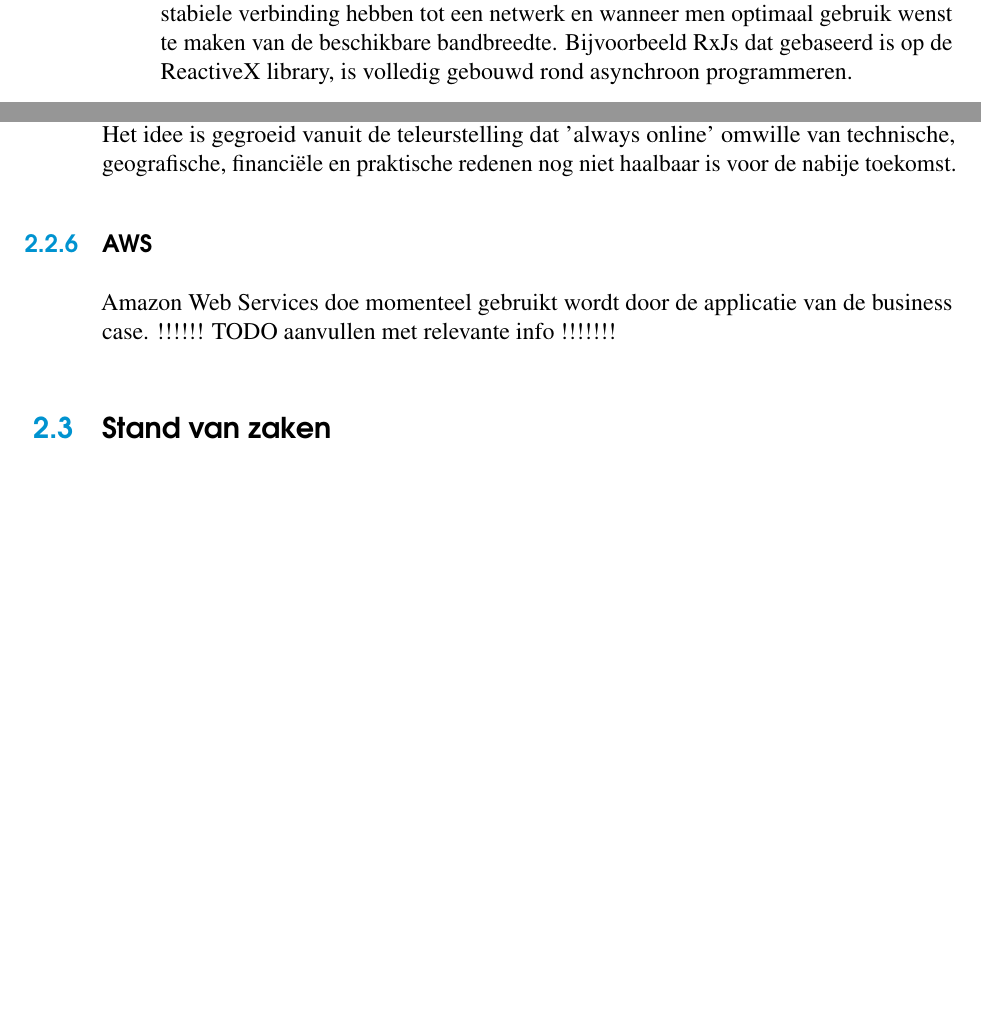
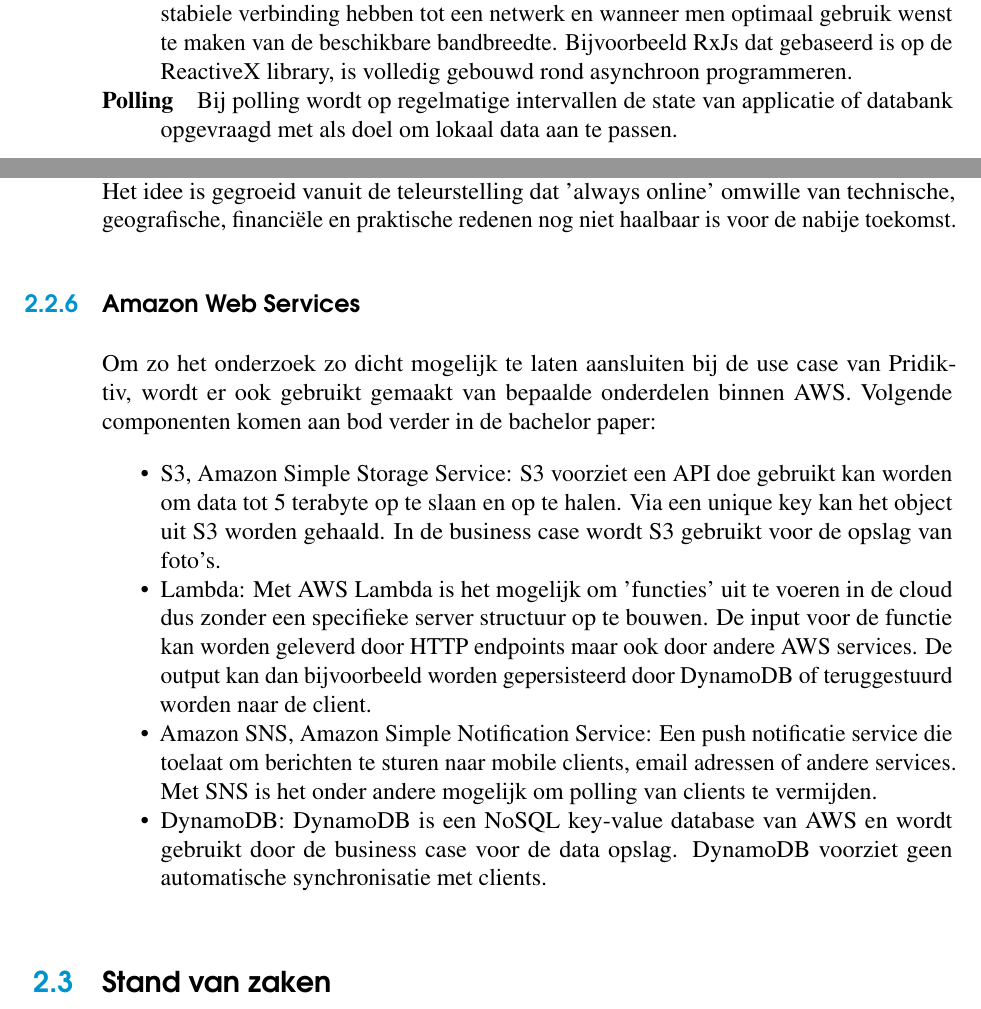
Before and after one commit to SimonJang/bachelorproefofflinemobile, a LaTeX thesis (bachproef-tin.tex, which reads glossarium.tex, inleiding.tex): two parts of pages 12 and 17 of 33, joined at a grey line, cut so that both start at the same text, the shorter picture padded with empty space. Compiled offline with pdfLaTeX.

Commit message:
aanpassingen inleiding

```diff
--- a/glossarium.tex
+++ b/glossarium.tex
@@ -15,4 +15,5 @@
 \item[Progressive enchancement] \hfill \ Progressive enhancement is een ontwikkel strategie bij web development waarbij de focus wordt gelegd op de belangrijkste business requirements die de web applicatie of website moet invullen. Afhankelijk van de end-user's browser en connectie, kunnen er 'lagen' van functionaliteit worden toegevoegd aan de applicatie of website. Op die manier kan er altijd een minimum worden aangeboden aan de end-user.
 \item[Conflict resolution] \hfill \ Een applicatie kan data van een remote databank lokaal opslaan voor offline functionaliteit aan te bieden aan de gebruiker. Wanneer de applicatie terug online gaat en de applicatie of remote databank een verschil opmerkt, dan is er sprake van een conflict. Conflict resolution duidt op de methode(s) die worden gebruikt voor het synchroniseren van de data tussen de verschillende databanken.
 \item[Asynchroon] \hfill \ Asynchroon of 'Asynchronous' in de context van web development wil zeggen dat een bepaalde handeling niet in real-time is maar periodiek van aard is. Dit is belangrijk wanneer gebruikers geen stabiele verbinding hebben tot een netwerk en wanneer men optimaal gebruik wenst te maken van de beschikbare bandbreedte. Bijvoorbeeld RxJs dat gebaseerd is op de ReactiveX library, is volledig gebouwd rond asynchroon programmeren.
+\item[Polling] \hfill \ Bij polling wordt op regelmatige intervallen de state van applicatie of databank opgevraagd met als doel om lokaal data aan te passen.
 \end{description}
--- a/inleiding.tex
+++ b/inleiding.tex
@@ -44,8 +44,14 @@ ngrx store is een container die de state van de applicatie bijhoudt waarbij perf
 Het reactive programming paradigm is gebouwd rond veranderende data flows, waarbij een applicatie kan reageren op nieuwe of andere input. Dankzij de ReactiveX library is het mogelijk om in verschillende programmeertalen componenten van reactive programming te gebruiken. De library laat toe om asynchronous en event-based applicaties te ontwikkelen, die in real-time data kunnen manipuleren en tonen. Het breidt het Observer design pattern waarbij het mogelijk is om verschillende operators te 'chainen' met elkaar zonder rekening te houden met low level concerns zoals threading, synchronisatie, thread safety, concurrent data structures en blocking I/O. De RxJs library van ReactiveX is volledig ge\"integreerd in Angular en ngrx store. Met Promises was het reeds mogelijk om asynchroon te programmeren in JavaScript dus wat zijn de voordelen van RxJs ten opzicht van standaard JavaScript? Een Promise kan maar een single event afhandelen en kan niet worden gecancelled. Een Observable kan worden beschouwd als een stream van objecten waarop verschillende operatoren zoals map, reduce en filter kunnen worden op toegepast en is lazy van natuur.
 \subsection{Offline First}
 Een stroming binnen web development waarbij offline gebruik als de basis wordt beschouwd van de applicatie. Net zoals bij 'Progressive Enhancement' wordt online functionaliteit beschouwt als een extra laag van features die de applicatie kan aanbieden. Het idee is gegroeid vanuit de teleurstelling dat 'always online' omwille van technische, geografische, financi\"ele en praktische redenen nog niet haalbaar is voor de nabije toekomst.
-\subsection{AWS}
-Amazon Web Services doe momenteel gebruikt wordt door de applicatie van de business case. !!!!!! TODO aanvullen met relevante info !!!!!!!
+\subsection{Amazon Web Services}
+Om zo het onderzoek zo dicht mogelijk te laten aansluiten bij de use case van Pridiktiv, wordt er ook gebruikt gemaakt van bepaalde onderdelen binnen AWS. Volgende componenten komen aan bod verder in de bachelor paper:
+\begin{itemize}
+\item S3, Amazon Simple Storage Service: S3 voorziet een API doe gebruikt kan worden om data tot 5 terabyte op te slaan en op te halen. Via een unique key kan het object uit S3 worden gehaald. In de business case wordt S3 gebruikt voor de opslag van foto's.
+\item Lambda: Met AWS Lambda is het mogelijk om 'functies' uit te voeren in de cloud dus zonder een specifieke server structuur op te bouwen. De input voor de functie kan worden geleverd door HTTP endpoints maar ook door andere AWS services. De output kan dan bijvoorbeeld worden gepersisteerd door DynamoDB of teruggestuurd worden naar de client.
+\item Amazon SNS, Amazon Simple Notification Service: Een push notificatie service die toelaat om berichten te sturen naar mobile clients, email adressen of andere services. Met SNS is het onder andere mogelijk om polling van clients te vermijden.
+\item DynamoDB: DynamoDB is een NoSQL key-value database van AWS en wordt gebruikt door de business case voor de data opslag. DynamoDB voorziet geen automatische synchronisatie met clients.
+\end{itemize}
 \section{Stand van zaken}
 \label{sec:stand-van-zaken}
 Wanneer een ontwikkelaar de end user van zijn web -of mobiele applicatie wil voorstellen, dan denkt hij vaak aan een user met dezelfde eigenschappen als zichzelf (laatste smartphone, up-to-date besturingssysteem,  snelle internet verbinding). De ontwikkelomgeving (snelle desktop/laptop met een betrouwbare en snelle internet verbinding) simuleert amper de omgeving van de end user. Ziet de realiteit er van de end user anders uit. Bepaalde omgevingsfactoren zoals bv. tunnels, trein en vliegtuig kunnen hebben een grote invloed op de betrouwbaarheid van de connectie. Het klassieke client - server model waarbij de client enkel maar als het ware een view is van de data die door de server wordt bijgehouden, is achterhaald, want elke onderbreking in de internet connectie zorgt ervoor dat de applicatie niet meer kan worden gebruikt. Dat is een scenario dat ten alle kosten moet worden vermeden. Meeste mobiele- en webapplicaties hebben twee momenten waarbij er problemen kunnen optreden door de status van de connectie:
```
Also changed, not shown: bachproef-tin.pdf, inleiding.tex (2 more changed lines), 5 other files.
